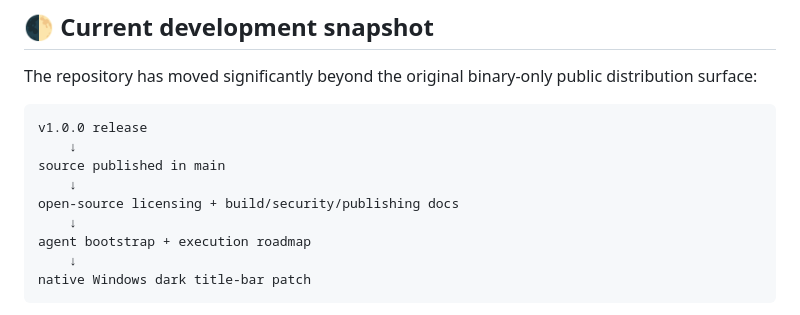
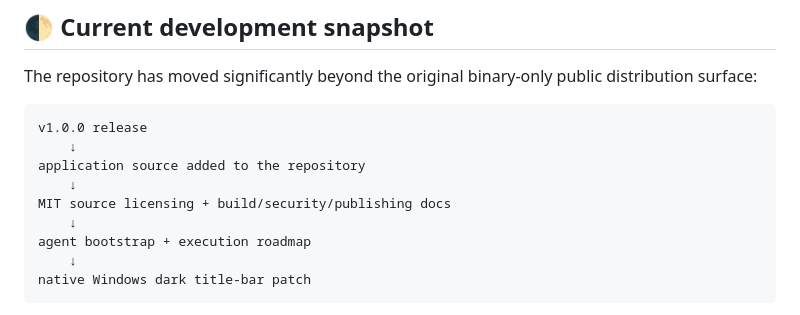
Before and after one commit to Vice13th/Lumenforge, a Markdown page: README.md, the part around the change. GitHub-like rendering.

Commit message:
docs(readme): clarify repository access in project history

````diff
--- a/README.md
+++ b/README.md
@@ -186,9 +186,9 @@ The repository has moved significantly beyond the original binary-only public di
 ```text
 v1.0.0 release
     ↓
-source published in main
+application source added to the repository
     ↓
-open-source licensing + build/security/publishing docs
+MIT source licensing + build/security/publishing docs
     ↓
 agent bootstrap + execution roadmap
     ↓
````
